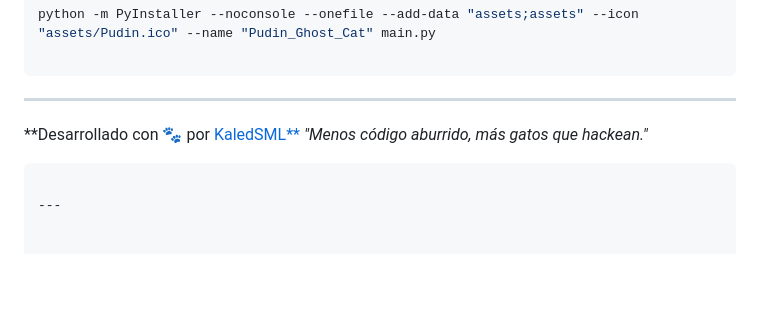
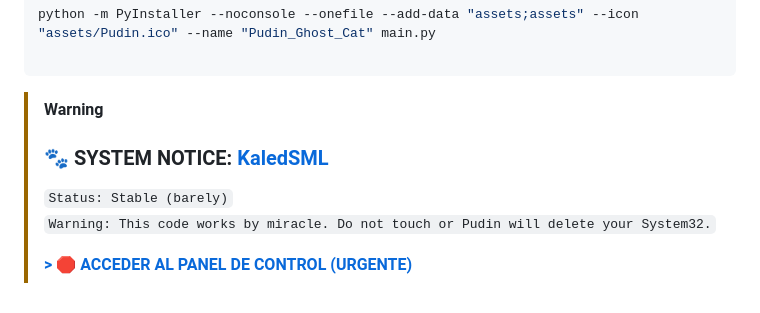
Before and after one commit to KaledSML/Pudin-Ghost-Cat-RPA, a Markdown page: README.md, the part around the change. GitHub-like rendering; blank space fills up the shorter version.

````diff
--- a/README.md
+++ b/README.md
@@ -92,11 +92,10 @@ pip install -r requirements.txt
 python -m PyInstaller --noconsole --onefile --add-data "assets;assets" --icon "assets/Pudin.ico" --name "Pudin_Ghost_Cat" main.py
 
 ```
-
----
-
-**Desarrollado con 🐾 por [KaledSML**](https://github.com/KaledSML) *"Menos código aburrido, más gatos que hackean."*
-
-```
-
----
+> [!WARNING]
+> ### 🐾 SYSTEM NOTICE: [KaledSML](https://github.com/KaledSML)
+>
+> `Status: Stable (barely)`
+> `Warning: This code works by miracle. Do not touch or Pudin will delete your System32.`
+>
+> **[> 🛑 ACCEDER AL PANEL DE CONTROL (URGENTE)](https://www.youtube.com/watch?v=dQw4w9WgXcQ)**
````
